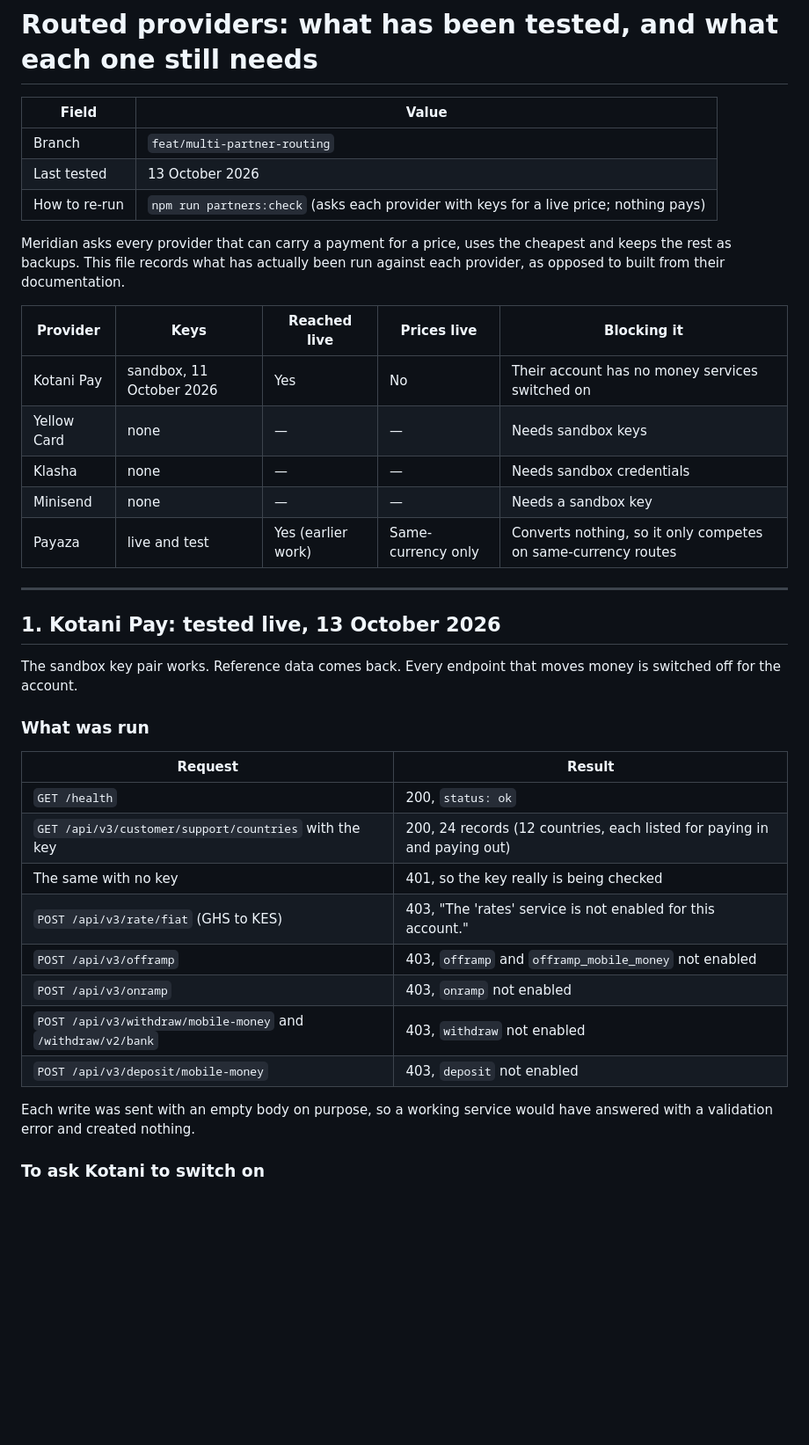
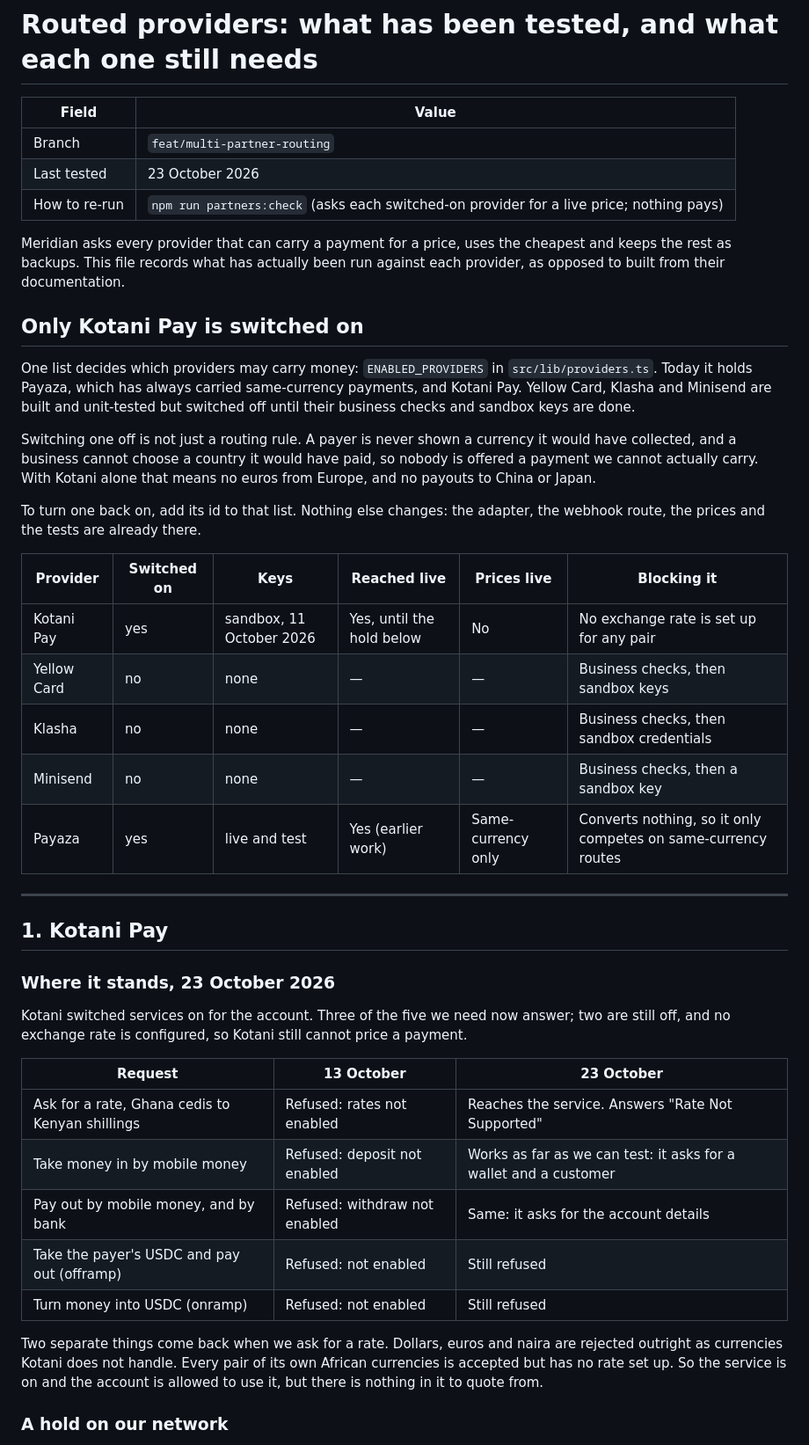
Before and after one commit to dexterbrian/meridian, a Markdown page: docs/provider-integration-status.md, the part around one of its changes. Shown at 88% size. GitHub-like rendering; blank space fills up the shorter version.

```diff
--- a/docs/provider-integration-status.md
+++ b/docs/provider-integration-status.md
@@ -3,43 +3,59 @@
 | Field | Value |
 |---|---|
 | Branch | `feat/multi-partner-routing` |
-| Last tested | 13 October 2026 |
-| How to re-run | `npm run partners:check` (asks each provider with keys for a live price; nothing pays) |
+| Last tested | 23 October 2026 |
+| How to re-run | `npm run partners:check` (asks each switched-on provider for a live price; nothing pays) |
 
 Meridian asks every provider that can carry a payment for a price, uses the
 cheapest and keeps the rest as backups. This file records what has actually been
 run against each provider, as opposed to built from their documentation.
 
-| Provider | Keys | Reached live | Prices live | Blocking it |
-|---|---|---|---|---|
-| Kotani Pay | sandbox, 11 October 2026 | Yes | No | Their account has no money services switched on |
-| Yellow Card | none | — | — | Needs sandbox keys |
-| Klasha | none | — | — | Needs sandbox credentials |
-| Minisend | none | — | — | Needs a sandbox key |
-| Payaza | live and test | Yes (earlier work) | Same-currency only | Converts nothing, so it only competes on same-currency routes |
+## Only Kotani Pay is switched on
+
+One list decides which providers may carry money: `ENABLED_PROVIDERS` in
+`src/lib/providers.ts`. Today it holds Payaza, which has always carried
+same-currency payments, and Kotani Pay. Yellow Card, Klasha and Minisend are
+built and unit-tested but switched off until their business checks and sandbox
+keys are done.
+
+Switching one off is not just a routing rule. A payer is never shown a currency
+it would have collected, and a business cannot choose a country it would have
+paid, so nobody is offered a payment we cannot actually carry. With Kotani alone
+that means no euros from Europe, and no payouts to China or Japan.
+
+To turn one back on, add its id to that list. Nothing else changes: the adapter,
+the webhook route, the prices and the tests are already there.
+
+| Provider | Switched on | Keys | Reached live | Prices live | Blocking it |
+|---|---|---|---|---|---|
+| Kotani Pay | yes | sandbox, 11 October 2026 | Yes, until the hold below | No | No exchange rate is set up for any pair |
+| Yellow Card | no | none | — | — | Business checks, then sandbox keys |
+| Klasha | no | none | — | — | Business checks, then sandbox credentials |
+| Minisend | no | none | — | — | Business checks, then a sandbox key |
+| Payaza | yes | live and test | Yes (earlier work) | Same-currency only | Converts nothing, so it only competes on same-currency routes |
 
 ---
 
-## 1. Kotani Pay: tested live, 13 October 2026
+## 1. Kotani Pay
 
-The sandbox key pair works. Reference data comes back. Every endpoint that
-moves money is switched off for the account.
+### Where it stands, 23 October 2026
 
-### What was run
+Kotani switched services on for the account. Three of the five we need now
+answer; two are still off, and no exchange rate is configured, so Kotani still
+cannot price a payment.
 
-| Request | Result |
-|---|---|
-| `GET /health` | 200, `status: ok` |
-| `GET /api/v3/customer/support/countries` with the key | 200, 24 records (12 countries, each listed for paying in and paying out) |
-| The same with no key | 401, so the key really is being checked |
-| `POST /api/v3/rate/fiat` (GHS to KES) | 403, "The 'rates' service is not enabled for this account." |
-| `POST /api/v3/offramp` | 403, `offramp` and `offramp_mobile_money` not enabled |
-| `POST /api/v3/onramp` | 403, `onramp` not enabled |
-| `POST /api/v3/withdraw/mobile-money` and `/withdraw/v2/bank` | 403, `withdraw` not enabled |
-| `POST /api/v3/deposit/mobile-money` | 403, `deposit` not enabled |
+| Request | 13 October | 23 October |
+|---|---|---|
+| Ask for a rate, Ghana cedis to Kenyan shillings | Refused: rates not enabled | Reaches the service. Answers "Rate Not Supported" |
+| Take money in by mobile money | Refused: deposit not enabled | Works as far as we can test: it asks for a wallet and a customer |
+| Pay out by mobile money, and by bank | Refused: withdraw not enabled | Same: it asks for the account details |
+| Take the payer's USDC and pay out (offramp) | Refused: not enabled | Still refused |
+| Turn money into USDC (onramp) | Refused: not enabled | Still refused |
 
-Each write was sent with an empty body on purpose, so a working service would
-have answered with a validation error and created nothing.
+Two separate things come back when we ask for a rate. Dollars, euros and naira
+are rejected outright as currencies Kotani does not handle. Every pair of its
+own African currencies is accepted but has no rate set up. So the service is on
+and the account is allowed to use it, but there is nothing in it to quote from.
 
-### To ask Kotani to switch on
+### A hold on our network
 
```
Also changed, not shown: other parts of docs/provider-integration-status.md (+31 -6 lines), docs/prd.md (+11 -0 lines), docs/trd.md (+4 -2 lines).
